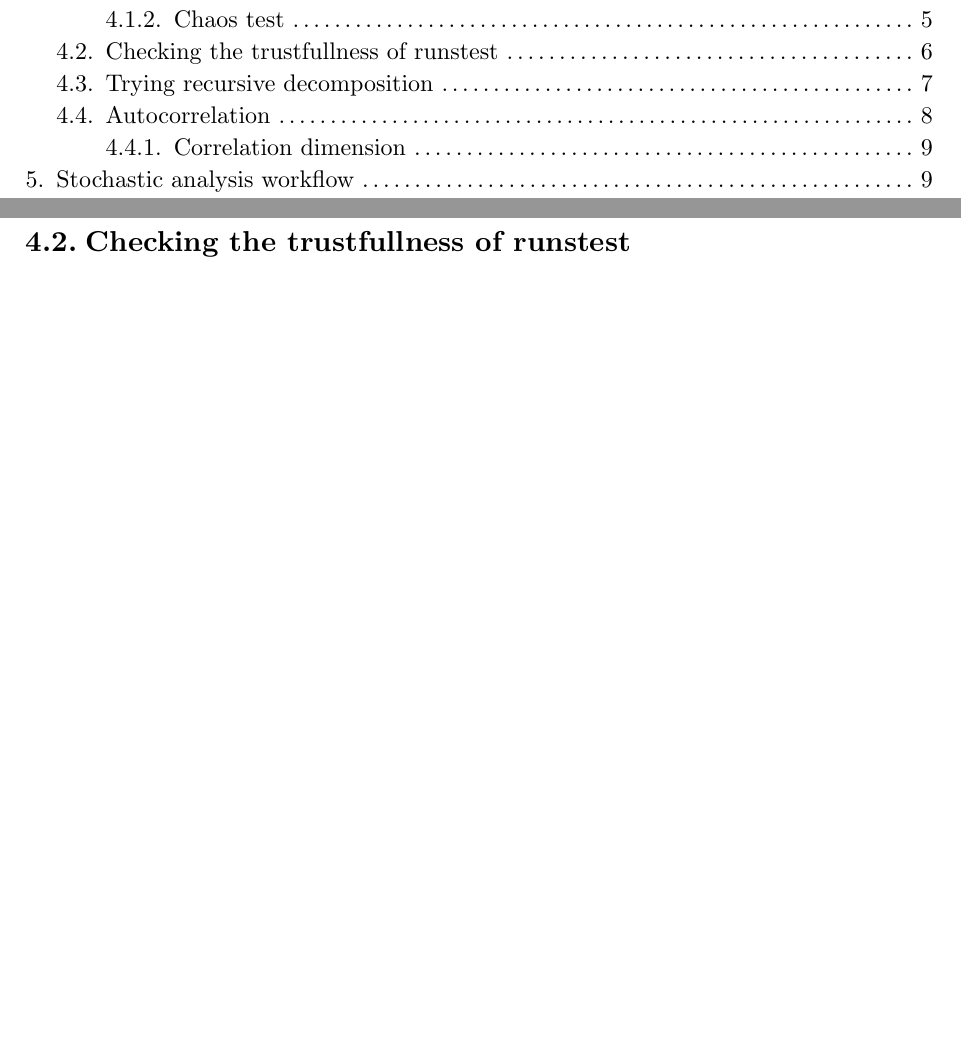
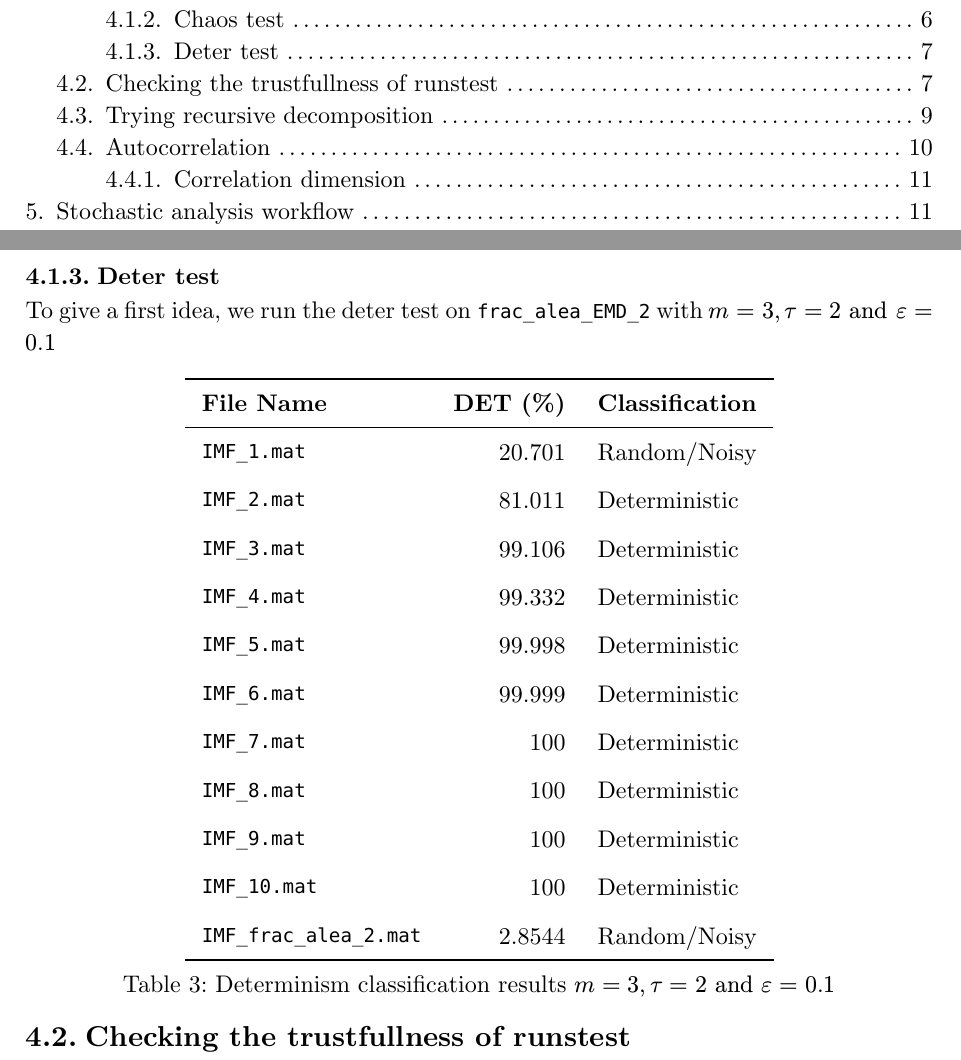
Before and after one commit to Gaspard-coder/chaos_from_noise, a Typst document (report/chaos_random_overview.typ): two parts of pages 1 and 6 of 10 before the commit and two parts of pages 1 and 7 of 12 after it, joined at a grey line, cut so that both start at the same text, the shorter picture padded with empty space. Compiled offline with Typst 0.15.

Commit message:
first tries of the deter test

```diff
--- a/report/chaos_random_overview.typ
+++ b/report/chaos_random_overview.typ
@@ -199,3 +212,9 @@ We obtain
 )
 
 Observations: Efficient for rejecting randomness but not deterministic behavior. #highlight(fill:yellow)[Need to tune it]
+
+=== Deter test
+To give a first idea, we run the deter test on `frac_alea_EMD_2` with $m=3, tau=2 "and" epsilon=0.1$
+
+#figure(
+  table(
@@ -202,3 +225,23 @@ Observations: Efficient for rejecting randomness but not deterministic behavior.
+    table.hline(),
+    table.header(
+      [*File Name*], [*DET (%)*], [*Classification*],
+    ),
+    table.hline(stroke: 0.5pt),
+    [`IMF_1.mat`], [20.701], [Random/Noisy],
+    [`IMF_2.mat`], [81.011], [Deterministic],
+    [`IMF_3.mat`], [99.106], [Deterministic],
+    [`IMF_4.mat`], [99.332], [Deterministic],
+    [`IMF_5.mat`], [99.998], [Deterministic],
+    [`IMF_6.mat`], [99.999], [Deterministic],
+    [`IMF_7.mat`], [100], [Deterministic],
+    [`IMF_8.mat`], [100], [Deterministic],
+    [`IMF_9.mat`], [100], [Deterministic],
+    [`IMF_10.mat`], [100], [Deterministic],
+    [`IMF_frac_alea_2.mat`], [2.8544], [Random/Noisy],
+    table.hline(),
+  ),
+  caption: [Determinism classification results $m=3, tau=2 "and" epsilon=0.1$],
+)
 
 == Checking the trustfullness of runstest
 As we see, the rejection of randomness on chaotic signals works pretty well. We tried for each decomposition if runstest's results are consistent.
```
Also changed, not shown: report/chaos_random_overview.pdf (added), report/computing_lyapunov_exponent.pdf (added), report/chaos_random_overview.typ (17 more changed lines), 3 other files.
